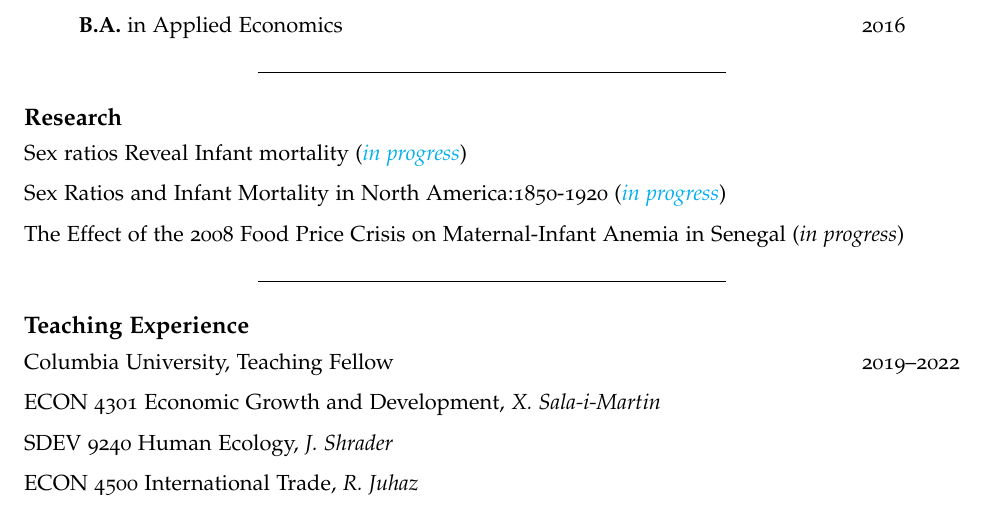
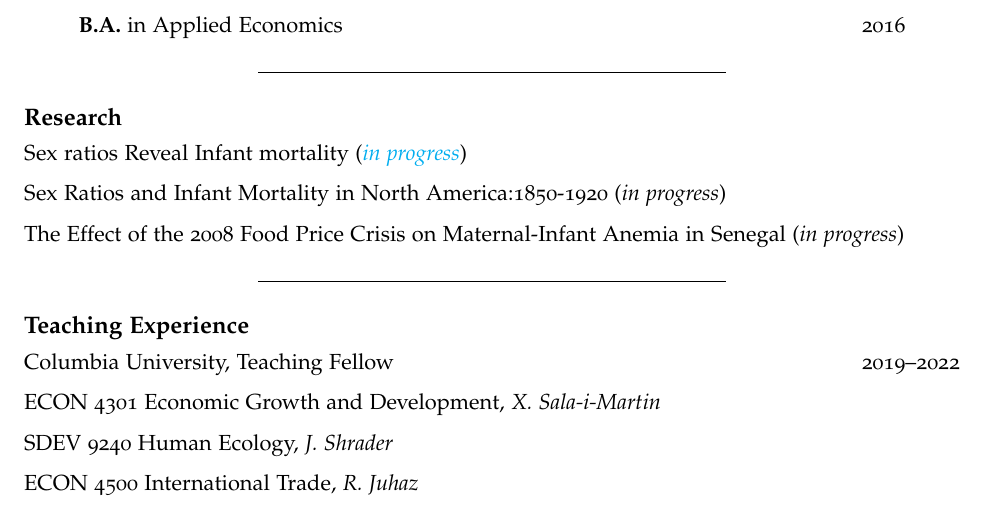
Before and after one commit to jrmcirwin/jrmcirwin.github.io, an R Markdown document (CV/cv_McDevitt_Irwin.rmd): part of page 1 of 2, cut so that both start at the same text. The pictures show the output file CV/cv_McDevitt_Irwin.pdf that the author committed with the source.

Commit message:
remove link to CEA

```diff
--- a/CV/cv_McDevitt_Irwin.rmd
+++ b/CV/cv_McDevitt_Irwin.rmd
@@ -44,7 +44,7 @@ Queen's University
 
 Sex ratios Reveal Infant mortality ([_in progress_](jrmcirwin.github.io/sr1/DemPap_1.pdf))
 
-Sex Ratios and Infant Mortality in North America:1850-1920 ([_in progress_](jrmcirwin.github.io/sr1/CEA_prime.pdf))
+Sex Ratios and Infant Mortality in North America:1850-1920 (_in progress_)
 
 The Effect of the 2008 Food Price Crisis on Maternal-Infant Anemia in Senegal (_in progress_)
 
```
Also changed, not shown: CV/cv_McDevitt_Irwin.pdf, 1 other file.
